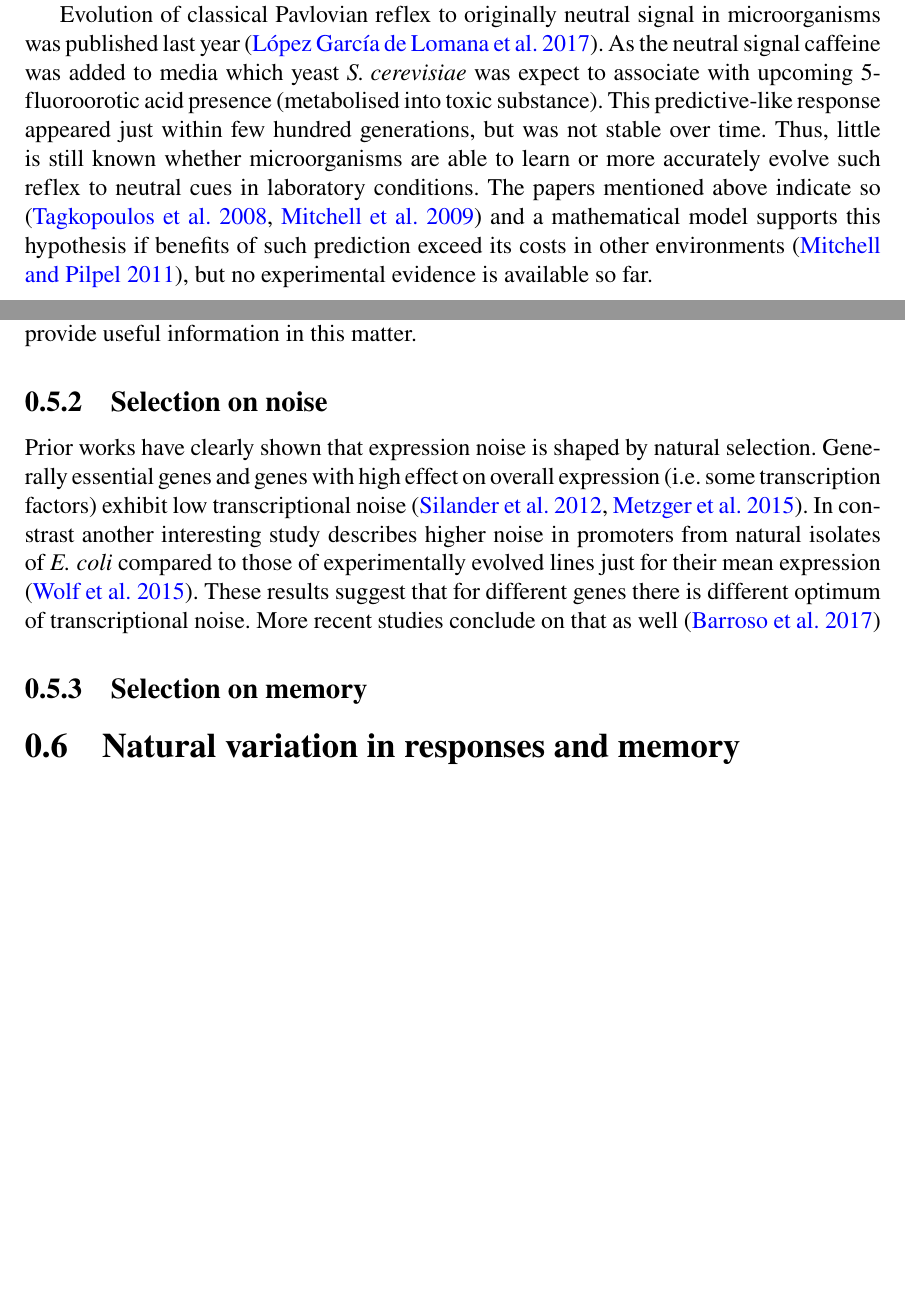
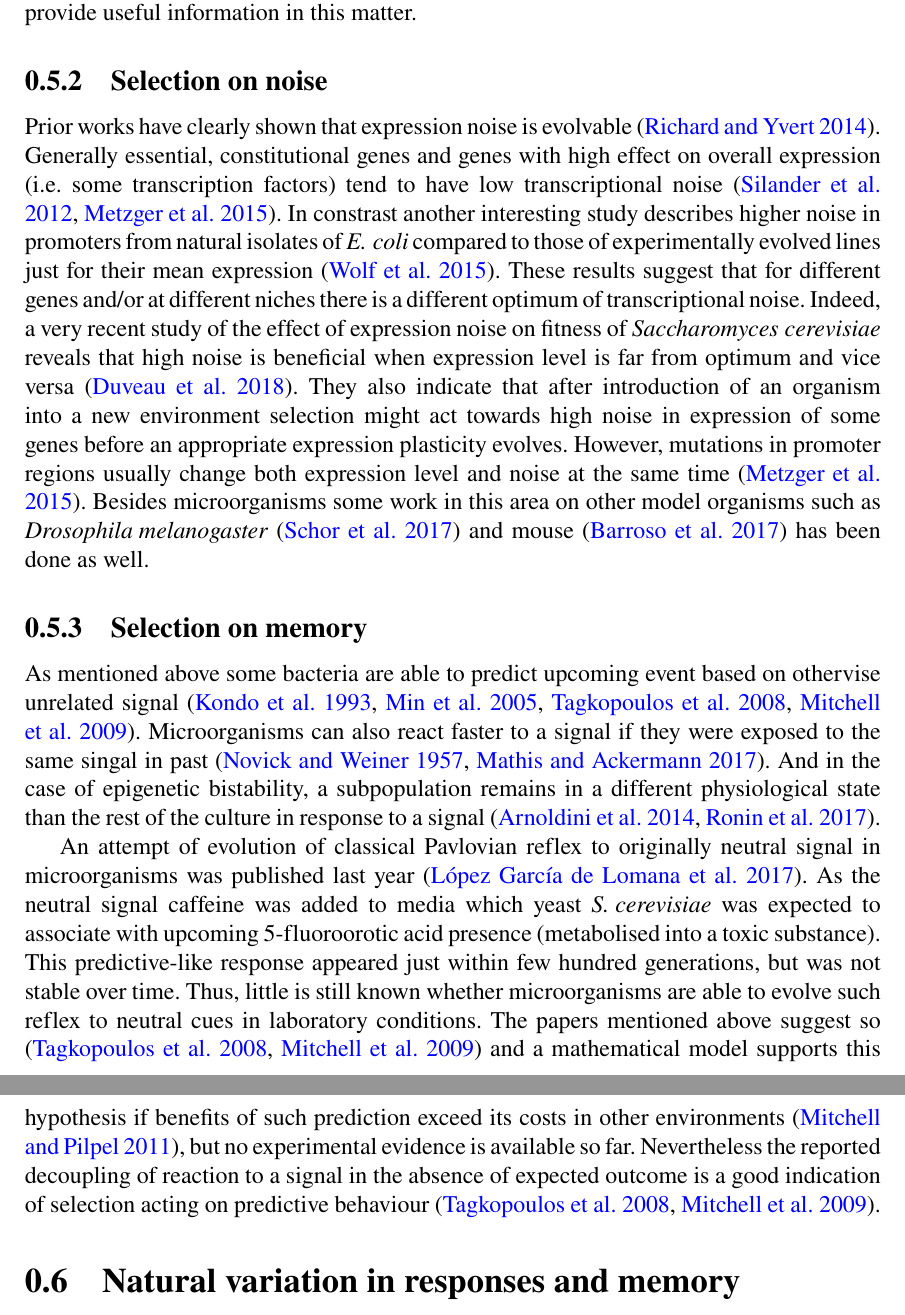
Before and after one commit to marketavlkova/ConfirmationReport, a LaTeX thesis (CR.tex, which reads text/02_Introduction.tex): two parts of pages 21 and 22 of 49 before the commit and two parts of pages 22 and 23 of 51 after it, joined at a grey line, cut so that both start at the same text, the shorter picture padded with empty space. Compiled offline with pdfLaTeX.

Commit message:
Changes in Selection on noise (not finished), Selection on memory added

```diff
--- a/text/02_Introduction.tex
+++ b/text/02_Introduction.tex
@@ -436,12 +434,6 @@ Evolution under high lactose concentrations without maltose resulted in loss in
 The same authors investigated anticipation of oxidative stress by yeast which occurs in its natural habitat upon transition from fermentation to respiration.
 \tax{Saccharomyces cerevisiae} uses heat-shock, ethanol and low pH as cues to prepare for its coming without actually experiencing it at the time \cite{mitchell2009adaptive}.
 
-Evolution of classical Pavlovian reflex to originally neutral signal in microorganisms was published last year \cite{lopez2017adaptive}.
-As the neutral signal caffeine was added to media which yeast \tax{S. cerevisiae} was expect to associate with upcoming 5-fluoroorotic acid presence (metabolised into toxic substance).
-This predictive-like response appeared just within few hundred generations, but was not stable over time.
-Thus, little is still known whether microorganisms are able to learn or more accurately evolve such reflex to neutral cues in laboratory conditions.
-The papers mentioned above indicate so \cite{tagkopoulos2008predictive, mitchell2009adaptive} and a mathematical model supports this hypothesis if benefits of such prediction exceed its costs in other environments \cite{mitchell2011mathematical}, but no experimental evidence is available so far.
-
 
 \section{Natural selection on responses and memory}
 The current knowledge about gene expression in prokaryotes shows that transcription is a fairly regulated process.
@@ -463,16 +455,27 @@ Sensitivity of promoter variants from natural isolates could be then compared to
 Looking simply at the distribution of concentration sensitivity of naturally occurring promoters could also provide useful information in this matter.
 
 \subsection{Selection on noise}
-Prior works have clearly shown that expression noise is shaped by natural selection.
-Generally essential genes and genes with high effect on overall expression (i.e. some transcription factors) exhibit low transcriptional noise \cite{silander2012genome, metzger2015selection}.
+Prior works have clearly shown that expression noise is evolvable \cite{richard2014does}.
+Generally essential, constitutional genes and genes with high effect on overall expression (i.e. some transcription factors) tend to have low transcriptional noise \cite{silander2012genome, metzger2015selection}.
 In constrast another interesting study describes higher noise in promoters from natural isolates of \tax{E. coli} compared to those of experimentally evolved lines just for their mean expression \cite{wolf2015expression}.
-These results suggest that for different genes there is different optimum of transcriptional noise.
-More recent studies conclude on that as well \cite{barroso2017evolution}%%%, duveau2018fitness}.
-%%%Most of this work was done on a yeast \tax{Saccharomyces cerevisiae} \cite{metzger2015selection, duveau2018fitness} and \tax{E. coli} \cite{silander2012genome, wolf2015expression}.
-%%%But some work on other eukaryotic model organisms such as \tax{Drosophila melanogaster} \cite{schor2017promoter} and mouse \cite{barroso2017evolution} has been done as well.
-
+These results suggest that for different genes and/or at different niches there is a different optimum of transcriptional noise.
+Indeed, a very recent study of the effect of expression noise on fitness of \tax{Saccharomyces cerevisiae} reveals that high noise is beneficial when expression level is far from optimum and vice versa \cite{duveau2018fitness}.
+They also indicate that after introduction of an organism into a new environment selection might act towards high noise in expression of some genes before an appropriate expression plasticity evolves.
+However, mutations in promoter regions usually change both expression level and noise at the same time \cite{metzger2015selection}.
+Besides microorganisms some work in this area on other model organisms such as \tax{Drosophila melanogaster} \cite{schor2017promoter} and mouse \cite{barroso2017evolution} has been done as well.
 
 \subsection{Selection on memory}
+As mentioned above some bacteria are able to predict upcoming event based on othervise unrelated signal \cite{kondo1993circadian, min2005rhythmic, tagkopoulos2008predictive, mitchell2009adaptive}.
+Microorganisms can also react faster to a signal if they were exposed to the same singal in past \cite{novick1957enzyme, mathis2017asymmetric}.
+And in the case of epigenetic bistability, a subpopulation remains in a different physiological state than the rest of the culture in response to a signal \cite{arnoldini2014bistable, ronin2017long}.
+
+An attempt of evolution of classical Pavlovian reflex to originally neutral signal in microorganisms was published last year \cite{lopez2017adaptive}.
+As the neutral signal caffeine was added to media which yeast \tax{S. cerevisiae} was expected to associate with upcoming 5-fluoroorotic acid presence (metabolised into a toxic substance).
+This predictive-like response appeared just within few hundred generations, but was not stable over time.
+Thus, little is still known whether microorganisms are able to evolve such reflex to neutral cues in laboratory conditions.
+The papers mentioned above suggest so \cite{tagkopoulos2008predictive, mitchell2009adaptive} and a mathematical model supports this hypothesis if benefits of such prediction exceed its costs in other environments \cite{mitchell2011mathematical}, but no experimental evidence is available so far.
+Nevertheless the reported decoupling of reaction to a signal in the absence of expected outcome is a good indication of selection acting on predictive behaviour \cite{tagkopoulos2008predictive, mitchell2009adaptive}.
+
 
 
 
```
Also changed, not shown: Literature.bib (+21 -0 lines), text/02_Introduction.tex (2 more changed lines).
